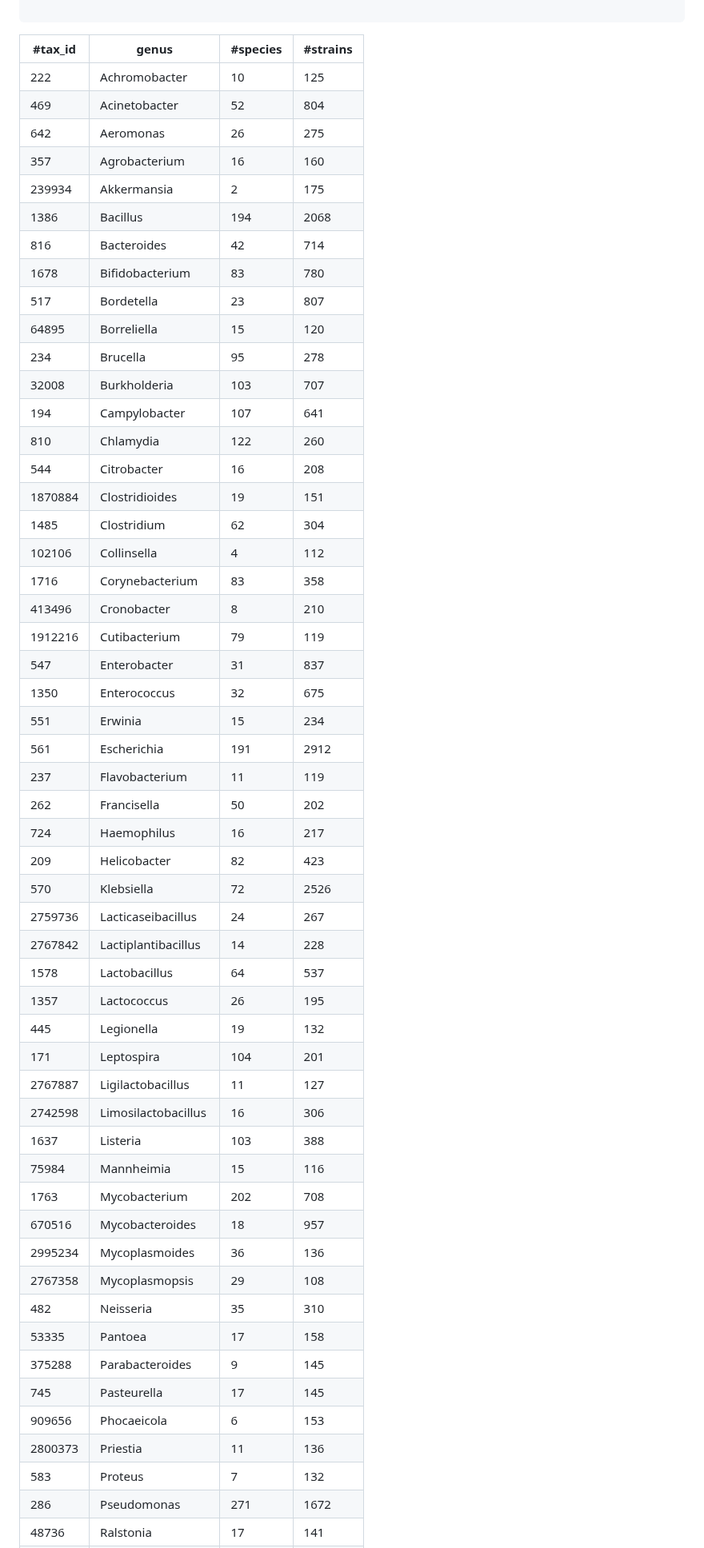
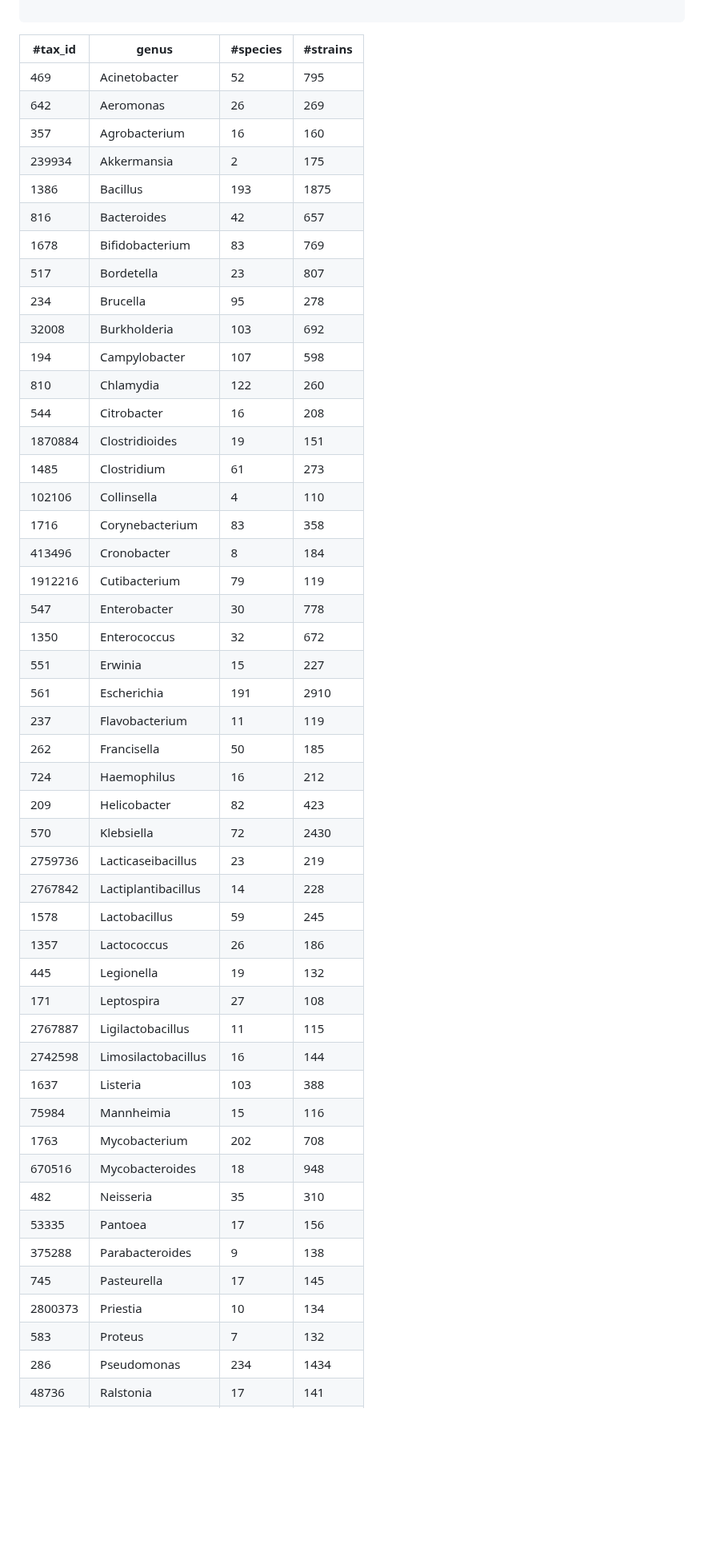
Before and after one commit to wang-q/genomes, a Markdown page: Bacteria.md, the part around one of its changes. Shown at 80% size. Drawn GitHub-style; blank space fills up the shorter version.

```diff
--- a/Bacteria.md
+++ b/Bacteria.md
@@ -919,56 +919,51 @@ cat summary/genus.lst |
 
 | #tax_id | genus               | #species | #strains |
 |---------|---------------------|----------|----------|
-| 222     | Achromobacter       | 10       | 125      |
-| 469     | Acinetobacter       | 52       | 804      |
-| 642     | Aeromonas           | 26       | 275      |
+| 469     | Acinetobacter       | 52       | 795      |
+| 642     | Aeromonas           | 26       | 269      |
 | 357     | Agrobacterium       | 16       | 160      |
 | 239934  | Akkermansia         | 2        | 175      |
-| 1386    | Bacillus            | 194      | 2068     |
-| 816     | Bacteroides         | 42       | 714      |
-| 1678    | Bifidobacterium     | 83       | 780      |
+| 1386    | Bacillus            | 193      | 1875     |
+| 816     | Bacteroides         | 42       | 657      |
+| 1678    | Bifidobacterium     | 83       | 769      |
 | 517     | Bordetella          | 23       | 807      |
-| 64895   | Borreliella         | 15       | 120      |
 | 234     | Brucella            | 95       | 278      |
-| 32008   | Burkholderia        | 103      | 707      |
-| 194     | Campylobacter       | 107      | 641      |
+| 32008   | Burkholderia        | 103      | 692      |
+| 194     | Campylobacter       | 107      | 598      |
 | 810     | Chlamydia           | 122      | 260      |
 | 544     | Citrobacter         | 16       | 208      |
 | 1870884 | Clostridioides      | 19       | 151      |
-| 1485    | Clostridium         | 62       | 304      |
-| 102106  | Collinsella         | 4        | 112      |
+| 1485    | Clostridium         | 61       | 273      |
+| 102106  | Collinsella         | 4        | 110      |
 | 1716    | Corynebacterium     | 83       | 358      |
-| 413496  | Cronobacter         | 8        | 210      |
+| 413496  | Cronobacter         | 8        | 184      |
 | 1912216 | Cutibacterium       | 79       | 119      |
-| 547     | Enterobacter        | 31       | 837      |
-| 1350    | Enterococcus        | 32       | 675      |
-| 551     | Erwinia             | 15       | 234      |
-| 561     | Escherichia         | 191      | 2912     |
+| 547     | Enterobacter        | 30       | 778      |
+| 1350    | Enterococcus        | 32       | 672      |
+| 551     | Erwinia             | 15       | 227      |
+| 561     | Escherichia         | 191      | 2910     |
 | 237     | Flavobacterium      | 11       | 119      |
-| 262     | Francisella         | 50       | 202      |
-| 724     | Haemophilus         | 16       | 217      |
+| 262     | Francisella         | 50       | 185      |
+| 724     | Haemophilus         | 16       | 212      |
 | 209     | Helicobacter        | 82       | 423      |
-| 570     | Klebsiella          | 72       | 2526     |
-| 2759736 | Lacticaseibacillus  | 24       | 267      |
+| 570     | Klebsiella          | 72       | 2430     |
+| 2759736 | Lacticaseibacillus  | 23       | 219      |
 | 2767842 | Lactiplantibacillus | 14       | 228      |
-| 1578    | Lactobacillus       | 64       | 537      |
-| 1357    | Lactococcus         | 26       | 195      |
+| 1578    | Lactobacillus       | 59       | 245      |
+| 1357    | Lactococcus         | 26       | 186      |
 | 445     | Legionella          | 19       | 132      |
-| 171     | Leptospira          | 104      | 201      |
-| 2767887 | Ligilactobacillus   | 11       | 127      |
-| 2742598 | Limosilactobacillus | 16       | 306      |
+| 171     | Leptospira          | 27       | 108      |
+| 2767887 | Ligilactobacillus   | 11       | 115      |
+| 2742598 | Limosilactobacillus | 16       | 144      |
 | 1637    | Listeria            | 103      | 388      |
 | 75984   | Mannheimia          | 15       | 116      |
 | 1763    | Mycobacterium       | 202      | 708      |
-| 670516  | Mycobacteroides     | 18       | 957      |
-| 2995234 | Mycoplasmoides      | 36       | 136      |
-| 2767358 | Mycoplasmopsis      | 29       | 108      |
+| 670516  | Mycobacteroides     | 18       | 948      |
 | 482     | Neisseria           | 35       | 310      |
-| 53335   | Pantoea             | 17       | 158      |
-| 375288  | Parabacteroides     | 9        | 145      |
+| 53335   | Pantoea             | 17       | 156      |
+| 375288  | Parabacteroides     | 9        | 138      |
 | 745     | Pasteurella         | 17       | 145      |
-| 909656  | Phocaeicola         | 6        | 153      |
-| 2800373 | Priestia            | 11       | 136      |
+| 2800373 | Priestia            | 10       | 134      |
 | 583     | Proteus             | 7        | 132      |
-| 286     | Pseudomonas         | 271      | 1672     |
+| 286     | Pseudomonas         | 234      | 1434     |
 | 48736   | Ralstonia           | 17       | 141      |
```
Also changed, not shown: other parts of Bacteria.md (+61 -53 lines).
